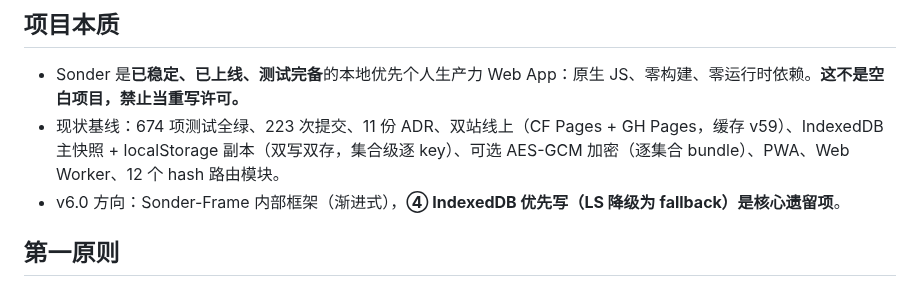
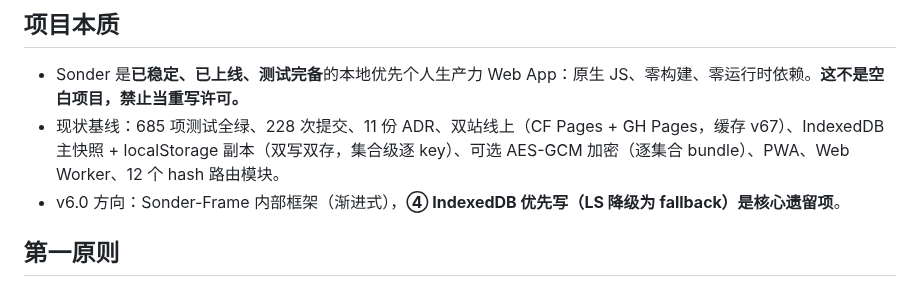
Before and after one commit to xiaoyu-hue/sonder520, a Markdown page: AGENTS.md, the part around the change. Rendered like a GitHub page.

Commit message:
docs: 基线终同步（685 tests / 228 commits / v67）

```diff
--- a/AGENTS.md
+++ b/AGENTS.md
@@ -5,7 +5,7 @@
 ## 项目本质
 
 - Sonder 是**已稳定、已上线、测试完备**的本地优先个人生产力 Web App：原生 JS、零构建、零运行时依赖。**这不是空白项目，禁止当重写许可。**
-- 现状基线：674 项测试全绿、223 次提交、11 份 ADR、双站线上（CF Pages + GH Pages，缓存 v59）、IndexedDB 主快照 + localStorage 副本（双写双存，集合级逐 key）、可选 AES-GCM 加密（逐集合 bundle）、PWA、Web Worker、12 个 hash 路由模块。
+- 现状基线：685 项测试全绿、228 次提交、11 份 ADR、双站线上（CF Pages + GH Pages，缓存 v67）、IndexedDB 主快照 + localStorage 副本（双写双存，集合级逐 key）、可选 AES-GCM 加密（逐集合 bundle）、PWA、Web Worker、12 个 hash 路由模块。
 - v6.0 方向：Sonder-Frame 内部框架（渐进式），**④ IndexedDB 优先写（LS 降级为 fallback）是核心遗留项**。
 
 ## 第一原则
```
